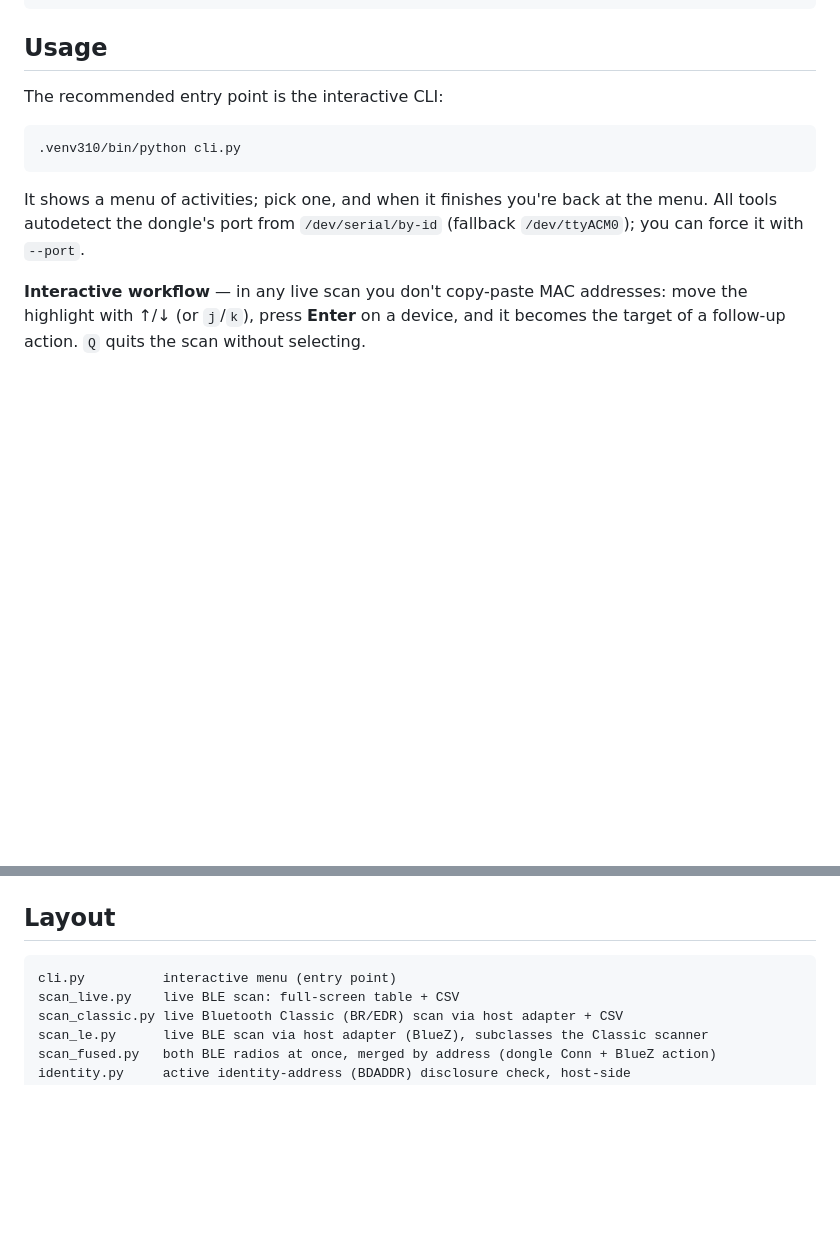
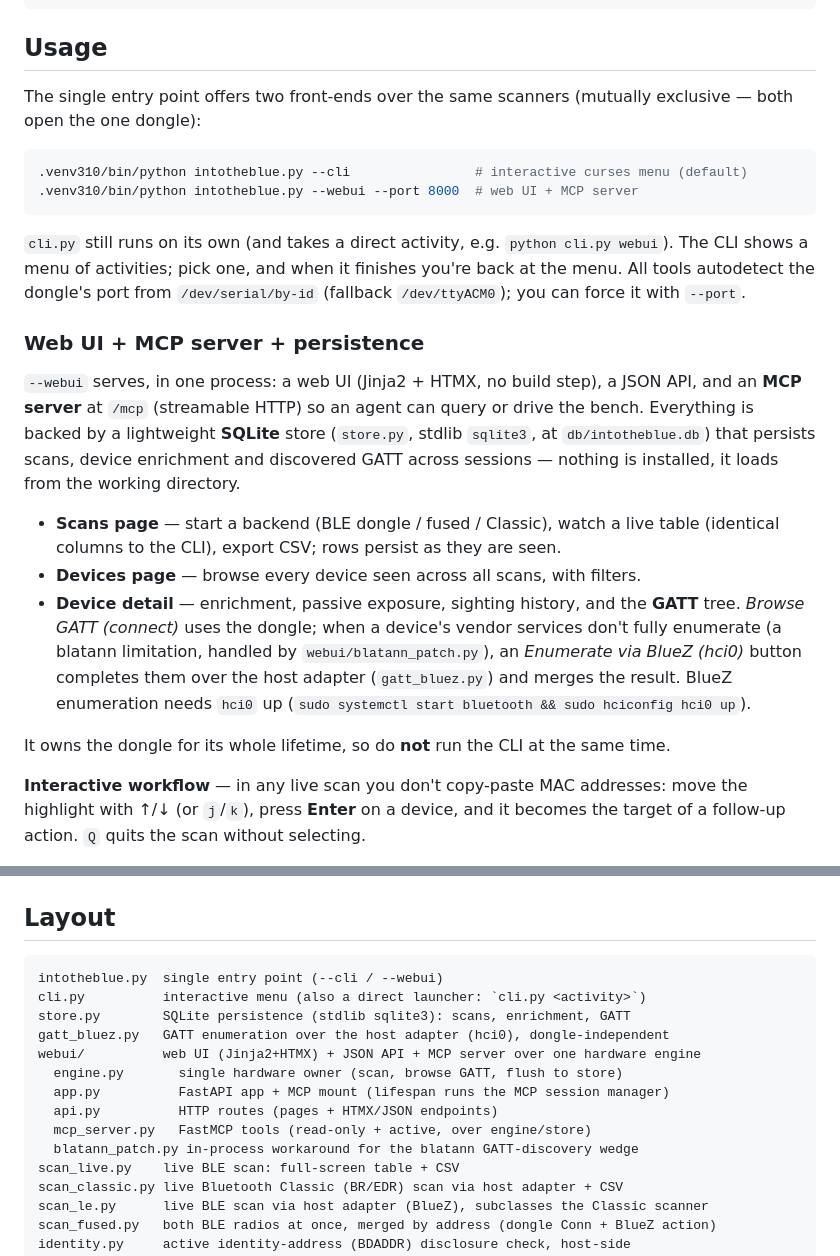
Before and after one commit to g04tb0y/intotheblue, a Markdown page: README.md, 2 parts joined by grey strips. Drawn GitHub-style; blank space fills up the shorter version.

Commit message:
Docs: webui GATT workaround, BlueZ fallback, entry point; TODO
Bring the technical docs in line with the GATT-browse work:

- CLAUDE.md (Architecture): document webui/blatann_patch.py (the in-process
  characteristic-discovery workaround) and the browse_gatt hardening (release stale
  connection, always disconnect, retry on NrfError.rpc_*, Device Name backfill); and
  gatt_bluez.py (the hci0 GATT fallback, the richer-set merge, the "Enumerate via
  BlueZ" button, and the list-attributes props/values limit).
- README.md: new single entry point intotheblue.py --cli/--webui; a "Web UI + MCP
  server + persistence" section; new files in the Layout.
- NOTES.md: TODO for webui GATT interaction (read/write/subscribe + NUS console),
  capabilities view, reading BlueZ char values, Device Name one-shot confirmation,
  and Classic detail in the webui.

Co-Authored-By: Claude Opus 4.8 <noreply@anthropic.com>

````diff
--- a/README.md
+++ b/README.md
@@ -29,15 +29,38 @@ uv venv --python 3.10 .venv310
 
 ## Usage
 
-The recommended entry point is the interactive CLI:
+The single entry point offers two front-ends over the same scanners (mutually
+exclusive — both open the one dongle):
 
 ```bash
-.venv310/bin/python cli.py
+.venv310/bin/python intotheblue.py --cli                # interactive curses menu (default)
+.venv310/bin/python intotheblue.py --webui --port 8000  # web UI + MCP server
 ```
 
-It shows a menu of activities; pick one, and when it finishes you're back at the
+`cli.py` still runs on its own (and takes a direct activity, e.g. `python cli.py webui`).
+The CLI shows a menu of activities; pick one, and when it finishes you're back at the
 menu. All tools autodetect the dongle's port from `/dev/serial/by-id` (fallback
 `/dev/ttyACM0`); you can force it with `--port`.
+
+### Web UI + MCP server + persistence
+
+`--webui` serves, in one process: a web UI (Jinja2 + HTMX, no build step), a JSON API,
+and an **MCP server** at `/mcp` (streamable HTTP) so an agent can query or drive the
+bench. Everything is backed by a lightweight **SQLite** store (`store.py`, stdlib
+`sqlite3`, at `db/intotheblue.db`) that persists scans, device enrichment and discovered
+GATT across sessions — nothing is installed, it loads from the working directory.
+
+- **Scans page** — start a backend (BLE dongle / fused / Classic), watch a live table
+  (identical columns to the CLI), export CSV; rows persist as they are seen.
+- **Devices page** — browse every device seen across all scans, with filters.
+- **Device detail** — enrichment, passive exposure, sighting history, and the **GATT**
+  tree. *Browse GATT (connect)* uses the dongle; when a device's vendor services don't
+  fully enumerate (a blatann limitation, handled by `webui/blatann_patch.py`), an
+  *Enumerate via BlueZ (hci0)* button completes them over the host adapter
+  (`gatt_bluez.py`) and merges the result. BlueZ enumeration needs `hci0` up
+  (`sudo systemctl start bluetooth && sudo hciconfig hci0 up`).
+
+It owns the dongle for its whole lifetime, so do **not** run the CLI at the same time.
 
 **Interactive workflow** — in any live scan you don't copy-paste MAC addresses:
 move the highlight with ↑/↓ (or `j`/`k`), press **Enter** on a device, and it
@@ -269,7 +292,16 @@ disclosure path was proven (see the identity-disclosure section above).
 ## Layout
 
 ```
-cli.py          interactive menu (entry point)
+intotheblue.py  single entry point (--cli / --webui)
+cli.py          interactive menu (also a direct launcher: `cli.py <activity>`)
+store.py        SQLite persistence (stdlib sqlite3): scans, enrichment, GATT
+gatt_bluez.py   GATT enumeration over the host adapter (hci0), dongle-independent
+webui/          web UI (Jinja2+HTMX) + JSON API + MCP server over one hardware engine
+  engine.py       single hardware owner (scan, browse GATT, flush to store)
+  app.py          FastAPI app + MCP mount (lifespan runs the MCP session manager)
+  api.py          HTTP routes (pages + HTMX/JSON endpoints)
+  mcp_server.py   FastMCP tools (read-only + active, over engine/store)
+  blatann_patch.py in-process workaround for the blatann GATT-discovery wedge
 scan_live.py    live BLE scan: full-screen table + CSV
 scan_classic.py live Bluetooth Classic (BR/EDR) scan via host adapter + CSV
 scan_le.py      live BLE scan via host adapter (BlueZ), subclasses the Classic scanner
````
Also changed, not shown: CLAUDE.md (+4 -0 lines), NOTES.md (+21 -0 lines).
